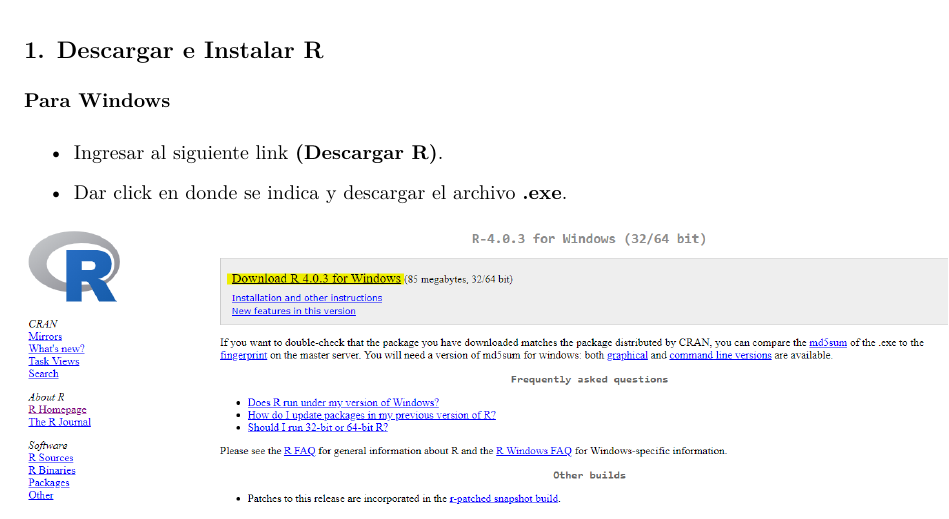
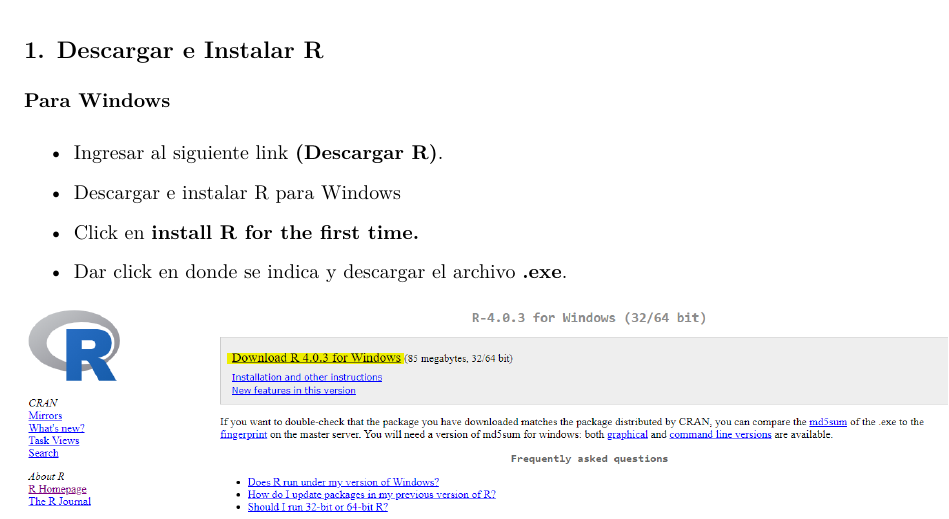
Before and after one commit to CristopherA98/Curso_R-UCE, an R Markdown document (Unidad 1/Clases/C1- 0/Instalacion.Rmd): part of page 1 of 2, cut so that both start at the same text. The pictures show the output file Unidad 1/Clases/C1- 0/Instalacion.pdf that the author committed with the source.

Commit message:
Actualización

```diff
--- a/Unidad 1/Clases/C1- 0/Instalacion.Rmd
+++ b/Unidad 1/Clases/C1- 0/Instalacion.Rmd
@@ -20,6 +20,8 @@
 
 #### Para Windows
   * Ingresar al siguiente link **([Descargar R](https://mirror.epn.edu.ec/CRAN/))**.
+  * Descargar e instalar R para Windows
+  * Click en **install R for the first time.**
   * Dar click en donde se indica y descargar el archivo **.exe**.
   <p align="center">
   ![Descargar R](figures/R01.png)
```
Also changed, not shown: Unidad 1/Clases/C1- 0/Instalacion.pdf.
